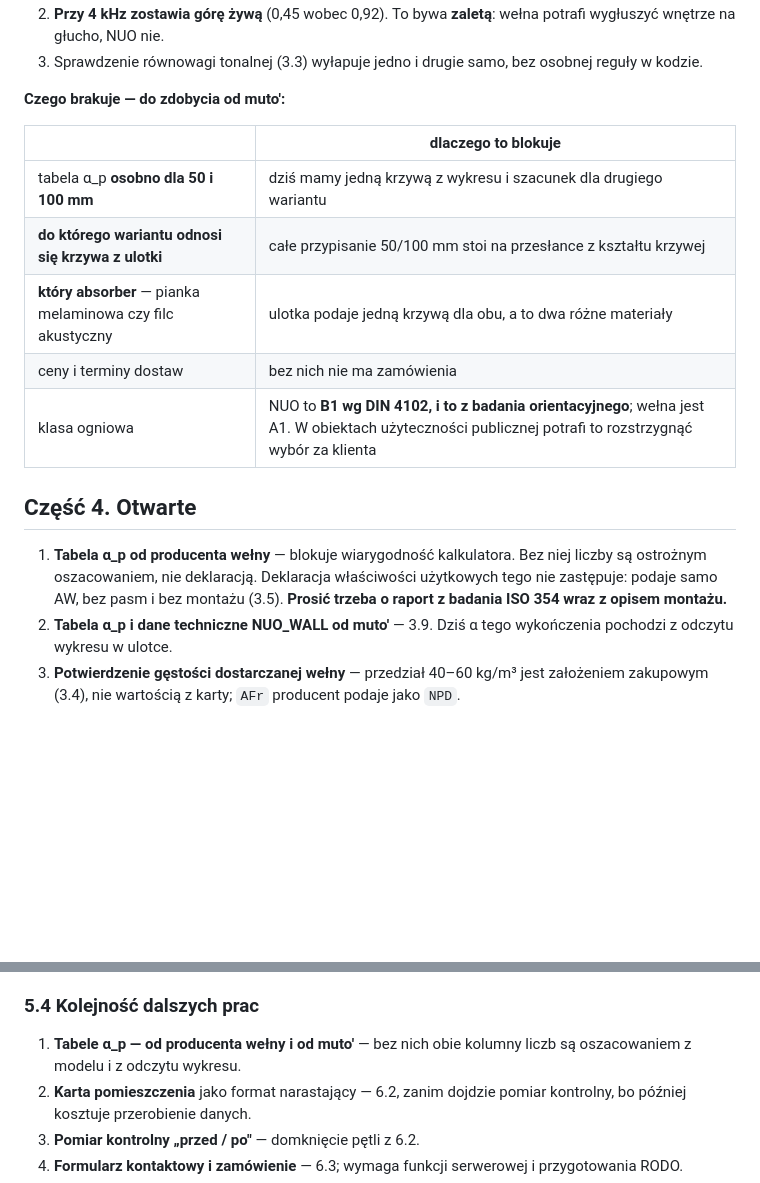
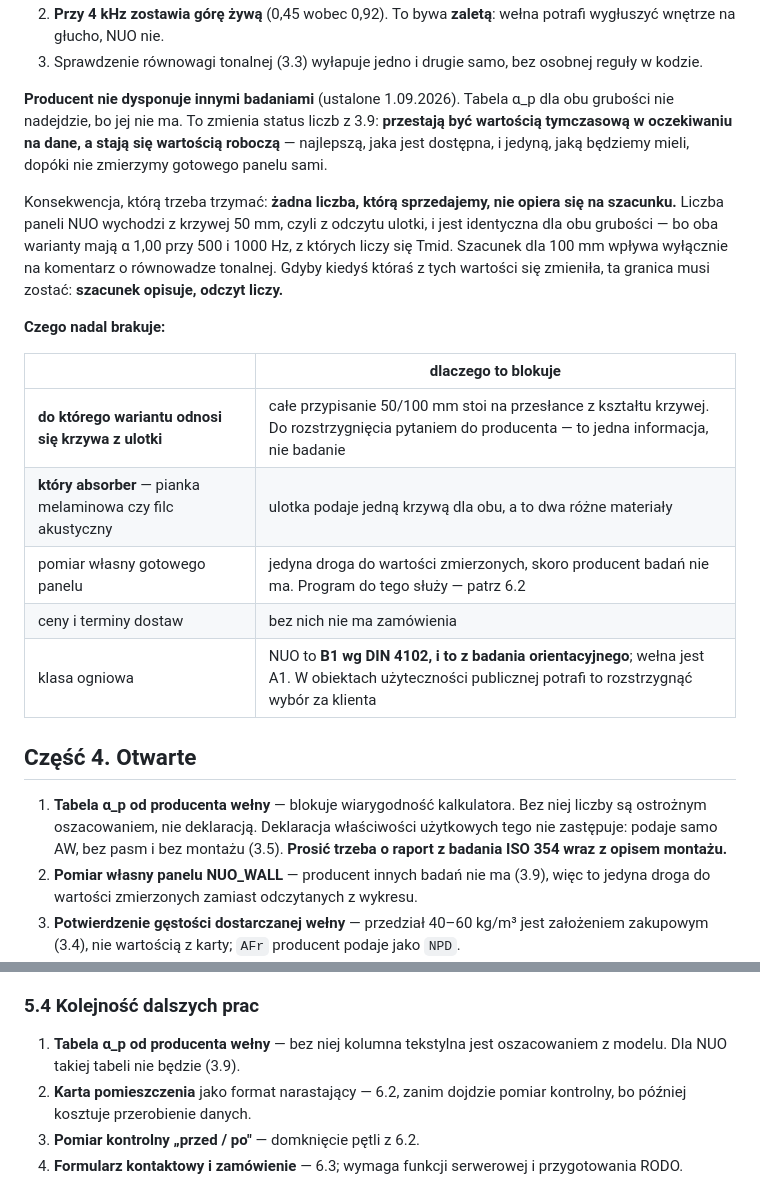
Before and after one commit to Rybak-r2/RT60, a Markdown page: docs/MODEL-AKUSTYCZNY.md, 2 parts joined by grey strips. Rendered like a GitHub page; blank space fills up the shorter version.

Commit message:
Producent NUO nie ma innych badan — status liczb ustalony
Muto nie dysponuje badaniami poza krzywa z ulotki, wiec tabela alfa_p dla
obu grubosci nie nadejdzie. Liczby z 3.9 przestaja byc wartoscia tymczasowa
w oczekiwaniu na dane i staja sie wartoscia robocza — najlepsza dostepna.

Zapisana zostaje granica, ktora ma to utrzymac uczciwym: zadna liczba,
ktora sprzedajemy, nie opiera sie na szacunku. Liczba paneli NUO wychodzi
z krzywej 50 mm, czyli z odczytu ulotki, i jest identyczna dla obu grubosci.
Szacunek dla 100 mm wplywa wylacznie na komentarz o rownowadze tonalnej.
Szacunek opisuje, odczyt liczy.

Z listy brakow znika tabela od producenta, wchodzi pomiar wlasny gotowego
panelu — jedyna droga do wartosci zmierzonych. Program do tego sluzy.

Co-Authored-By: Claude Opus 5 <noreply@anthropic.com>
Claude-Session: https://claude.ai/code/session_01CPvhZUDWNFcb6AqNCrtP8D

```diff
--- a/docs/MODEL-AKUSTYCZNY.md
+++ b/docs/MODEL-AKUSTYCZNY.md
@@ -425,13 +425,27 @@ handlowe, które trzeba umieć powiedzieć klientowi:
 3. Sprawdzenie równowagi tonalnej (3.3) wyłapuje jedno i drugie samo, bez
    osobnej reguły w kodzie.
 
-**Czego brakuje — do zdobycia od muto':**
+**Producent nie dysponuje innymi badaniami** (ustalone 1.09.2026). Tabela α_p
+dla obu grubości nie nadejdzie, bo jej nie ma. To zmienia status liczb z 3.9:
+**przestają być wartością tymczasową w oczekiwaniu na dane, a stają się
+wartością roboczą** — najlepszą, jaka jest dostępna, i jedyną, jaką będziemy
+mieli, dopóki nie zmierzymy gotowego panelu sami.
+
+Konsekwencja, którą trzeba trzymać: **żadna liczba, którą sprzedajemy, nie
+opiera się na szacunku.** Liczba paneli NUO wychodzi z krzywej 50 mm, czyli
+z odczytu ulotki, i jest identyczna dla obu grubości — bo oba warianty mają
+α 1,00 przy 500 i 1000 Hz, z których liczy się Tmid. Szacunek dla 100 mm
+wpływa wyłącznie na komentarz o równowadze tonalnej. Gdyby kiedyś któraś
+z tych wartości się zmieniła, ta granica musi zostać: **szacunek opisuje,
+odczyt liczy.**
+
+**Czego nadal brakuje:**
 
 | | dlaczego to blokuje |
 |---|---|
-| tabela α_p **osobno dla 50 i 100 mm** | dziś mamy jedną krzywą z wykresu i szacunek dla drugiego wariantu |
-| **do którego wariantu odnosi się krzywa z ulotki** | całe przypisanie 50/100 mm stoi na przesłance z kształtu krzywej |
+| **do którego wariantu odnosi się krzywa z ulotki** | całe przypisanie 50/100 mm stoi na przesłance z kształtu krzywej. Do rozstrzygnięcia pytaniem do producenta — to jedna informacja, nie badanie |
 | **który absorber** — pianka melaminowa czy filc akustyczny | ulotka podaje jedną krzywą dla obu, a to dwa różne materiały |
+| pomiar własny gotowego panelu | jedyna droga do wartości zmierzonych, skoro producent badań nie ma. Program do tego służy — patrz 6.2 |
 | ceny i terminy dostaw | bez nich nie ma zamówienia |
 | klasa ogniowa | NUO to **B1 wg DIN 4102, i to z badania orientacyjnego**; wełna jest A1. W obiektach użyteczności publicznej potrafi to rozstrzygnąć wybór za klienta |
 
@@ -443,8 +457,8 @@ handlowe, które trzeba umieć powiedzieć klientowi:
    właściwości użytkowych tego nie zastępuje: podaje samo AW, bez pasm i bez
    montażu (3.5). **Prosić trzeba o raport z badania ISO 354 wraz z opisem
    montażu.**
-2. **Tabela α_p i dane techniczne NUO_WALL od muto'** — 3.9. Dziś α tego
-   wykończenia pochodzi z odczytu wykresu w ulotce.
+2. **Pomiar własny panelu NUO_WALL** — producent innych badań nie ma (3.9),
+   więc to jedyna droga do wartości zmierzonych zamiast odczytanych z wykresu.
 3. **Potwierdzenie gęstości dostarczanej wełny** — przedział 40–60 kg/m³ jest
    założeniem zakupowym (3.4), nie wartością z karty; `AFr` producent podaje
    jako `NPD`.
@@ -543,8 +557,8 @@ blokują, `silnik-v4` nie; realny plik z v2 zostaje odrzucony z krotnością
 
 ### 5.4 Kolejność dalszych prac
 
-1. **Tabele α_p — od producenta wełny i od muto'** — bez nich obie kolumny
-   liczb są oszacowaniem z modelu i z odczytu wykresu.
+1. **Tabela α_p od producenta wełny** — bez niej kolumna tekstylna jest
+   oszacowaniem z modelu. Dla NUO takiej tabeli nie będzie (3.9).
 3. **Karta pomieszczenia** jako format narastający — 6.2, zanim dojdzie pomiar
    kontrolny, bo później kosztuje przerobienie danych.
 4. **Pomiar kontrolny „przed / po"** — domknięcie pętli z 6.2.
```
